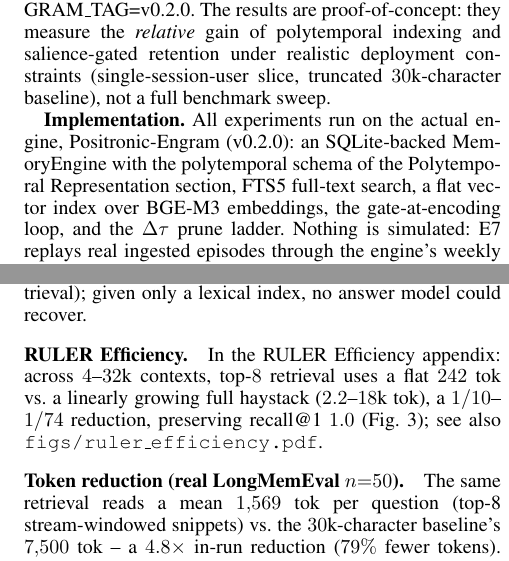
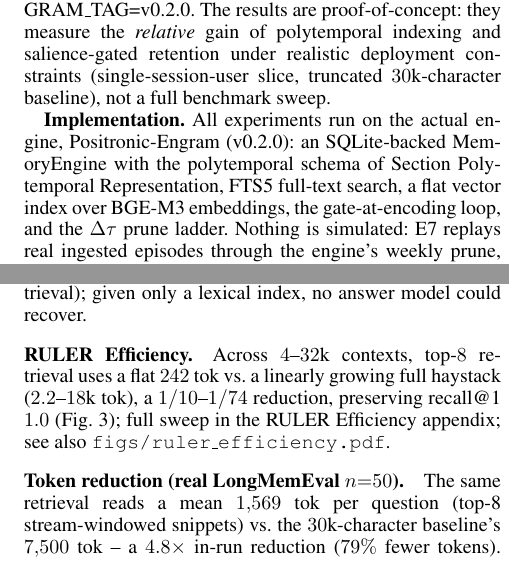
Before and after one commit to ShingWong/positronic-research, a LaTeX paper (papers/temporal-perception-in-AI/arxiv/main.tex): two parts of the columns of pages 5 and 6 of 9, joined at a grey line, cut so that both start at the same text. Compiled offline with pdfLaTeX.

Commit message:
docs(paper): nameref for section xref; tighten RULER opener (arxiv)
Reviewer tweaks, applied with one correction:
1. Section xref: replaced the by-name prose 'the Polytemporal
   Representation section' with a proper cross-reference via
   \nameref{sec:poly} (label added to that section). This satisfies the
   reviewer's intent (no colloquial literal-title-in-prose) WITHOUT
   reintroducing the empty-number bug: aaai2026.sty sets secnumdepth=0 so
   \ref renders blank; \nameref prints the section title correctly and is
   the standard xref for unnumbered sections. \usepackage{nameref} added.
2. RULER opener tightened: 'In the RULER Efficiency appendix:' ->
   'Across 4-32k contexts...' with the appendix as a trailing parenthetical.
3. Appendix \S notation: reviewer claimed appendices compile as letters;
   verified they are unnumbered in this class too (aux shows empty). The
   \S\ref{app:ruler} was already converted to by-name last round; nothing
   further needed.

aaai26 left as-is (already by-name, submission-ready; no churn). Both papers:
0 overfull, 0 undefined. arXiv 9pp, aaai26 6pp. zip + site pdf refreshed.

```diff
--- a/papers/temporal-perception-in-AI/arxiv/main.tex
+++ b/papers/temporal-perception-in-AI/arxiv/main.tex
@@ -15,6 +15,7 @@
 \setlength{\pdfpageheight}{11in}
 \pdfinfo{/TemplateVersion (2026.1)}
 \usepackage{amsmath,amssymb,booktabs}
+\usepackage{nameref}
 % ENGRAM_TAG=v0.2.0
 \title{Temporal Perception in AI: Re-Deriving Time for Agent Memory}
 \author{Shing Wong}
@@ -163,7 +164,7 @@ Recall is \emph{Activate}$\cdot$\emph{Reconstruct}$\cdot$\emph{Decay}$\cdot$\emp
 \section{Experiments}
 We test whether retention profiles alone induce divergent forgetting and whether $\tau$-keyed decay outperforms wall-clock on real long-context recall. All runs use ENGRAM\_TAG=v0.2.0. The results are proof-of-concept: they measure the \emph{relative} gain of polytemporal indexing and salience-gated retention under realistic deployment constraints (single-session-user slice, truncated $30$k-character baseline), not a full benchmark sweep.
 
-\textbf{Implementation.} All experiments run on the actual engine, Positronic-Engram (v0.2.0): an SQLite-backed MemoryEngine with the polytemporal schema of the Polytemporal Representation section, FTS5 full-text search, a flat vector index over BGE-M3 embeddings, the gate-at-encoding loop, and the $\Delta\tau$ prune ladder. Nothing is simulated: E7 replays real ingested episodes through the engine's weekly prune, the $n{=}50$ LongMemEval run exercises the real retrieval path (top-$8$ stream-windowed, hybrid $70$b judge), and the E1 ablation toggles a single flag in the same codebase. Code, data, and retention policies are committed alongside the benchmark results (see Reproducibility Checklist).
+\textbf{Implementation.} All experiments run on the actual engine, Positronic-Engram (v0.2.0): an SQLite-backed MemoryEngine with the polytemporal schema of Section~\nameref{sec:poly}, FTS5 full-text search, a flat vector index over BGE-M3 embeddings, the gate-at-encoding loop, and the $\Delta\tau$ prune ladder. Nothing is simulated: E7 replays real ingested episodes through the engine's weekly prune, the $n{=}50$ LongMemEval run exercises the real retrieval path (top-$8$ stream-windowed, hybrid $70$b judge), and the E1 ablation toggles a single flag in the same codebase. Code, data, and retention policies are committed alongside the benchmark results (see Reproducibility Checklist).
 
 \subsection{E7 --- Identical Experience, Divergent Forgetting}
 Four brains ingest identical $55$ messages over $78$~weeks with a weekly prune ladder driven by each profile's merge/expire thresholds per \citet{zhong2023memorybank}. Only the retention policy varies (Table~\ref{tab:e7}, Fig.~\ref{fig:e7}). Archival and long\_term retain broadly, balanced is selective, short\_term forgets aggressively---reported as $55$/$55$/$35$/$11$ (E7). \emph{Takeaway: retention policy alone, on identical input, yields $55$/$55$/$35$/$11$ survivors---forgetting is a policy choice, not a model property.}
@@ -195,7 +196,7 @@ Real LongMemEval $n{=}50$ (xiaowu0162/longmemeval longmemeval\_s, $500$ per-mess
 
 The ablation localizes the mechanism. A lexical index over the same corpus does not recover accuracy: on the balanced/lexical configuration the index retrieves nothing usable on all $50$ questions (fallback $1.00$, $acc$ $0.10$). This collapse is expected, not an implementation artifact: LongMemEval questions are written in conversational paraphrase---``the project Jack quit'' for a stored phrase ``jack quit the project''---so the query and its gold share zero exact lexical tokens with the source episode, and FTS5-style lexical matching without semantic grounding cannot activate. That is precisely why the initial activation step requires semantic embeddings (BGE-M3), with lexical search retained as an exact-identifier fallback rather than a primary index. The limiting factor is not \emph{locating} candidate text but \emph{presenting the gold within a distraction-free window}: the polytemporal configuration placed the gold in context on all $50$ questions (recall $1.0$, fallback $0.0$), reducing the task from joint find-and-extract to extract-only --- the condition in which a commodity answer model reaches $acc$ $0.90$ vs.\ $0.12$. \emph{Takeaway: polytemporal retrieval places the gold in context on all $50$ questions; lexical retrieval places it on none; the accuracy difference is thus due to retrieval, not to the model.} Retrieval quality is the causal variable: given the gold in context, accuracy is bounded by the answer model's extraction ($5$ of $50$ failures, all attributed to extraction rather than retrieval); given only a lexical index, no answer model could recover.
 
-\paragraph{RULER Efficiency.} In the RULER Efficiency appendix: across $4$--$32$k contexts, top-$8$ retrieval uses a flat $242$~tok vs.\ a linearly growing full haystack ($2.2$--$18$k~tok), a $1/10$--$1/74$ reduction, preserving recall@1 $1.0$ (Fig.~\ref{fig:ruler}); see also \texttt{figs/ruler\_efficiency.pdf}.
+\paragraph{RULER Efficiency.} Across $4$--$32$k contexts, top-$8$ retrieval uses a flat $242$~tok vs.\ a linearly growing full haystack ($2.2$--$18$k~tok), a $1/10$--$1/74$ reduction, preserving recall@1 $1.0$ (Fig.~\ref{fig:ruler}); full sweep in the RULER Efficiency appendix; see also \texttt{figs/ruler\_efficiency.pdf}.
 
 \paragraph{Token reduction (real LongMemEval $n{=}50$).} The same retrieval reads a mean $1{,}569$~tok per question (top-8 stream-windowed snippets) vs.\ the $30$k-character baseline's $7{,}500$~tok -- a $4.8\times$ in-run reduction ($79\%$ fewer tokens). Against the full LongMemEval corpus ($\sim115$k~tok average), the true reduction is $\sim73\times$. The $30$k-character truncation is not a strawman: it is the operating budget of a commodity edge-window deployment---the $32$k context boundary of standard open-weight models---and is applied identically to both arms of the comparison. Full-corpus evaluation across all six question categories is actively queued for the expanded full-length manuscript.
 
```
Also changed, not shown: docs/site/paper.pdf, papers/temporal-perception-in-AI/arxiv/main.tex (2 more changed lines).
